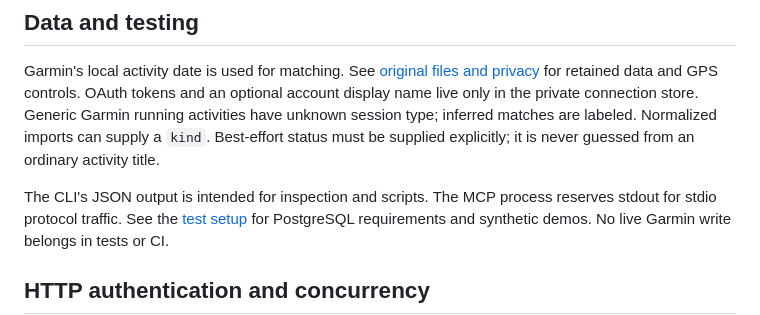
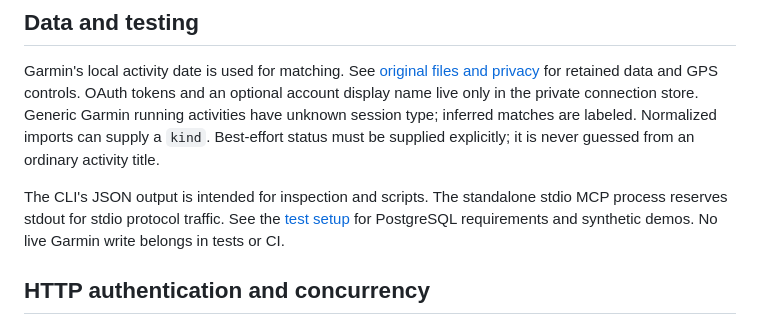
Before and after one commit to junlov/stride-coach, a Markdown page: docs/architecture.md, the part around the change. Drawn GitHub-style.

Commit message:
no-mistakes(document): Clarify standalone MCP stdout documentation

```diff
--- a/docs/architecture.md
+++ b/docs/architecture.md
@@ -104,7 +104,7 @@ OAuth tokens and an optional account display name live only in the private conne
 Generic Garmin running activities have unknown session type; inferred matches are labeled. Normalized imports can supply a `kind`. Best-effort status
 must be supplied explicitly; it is never guessed from an ordinary activity title.
 
-The CLI's JSON output is intended for inspection and scripts. The MCP process reserves
+The CLI's JSON output is intended for inspection and scripts. The standalone stdio MCP process reserves
 stdout for stdio protocol traffic. See the [test setup](self-hosting.md#local-offline-tests-and-synthetic-proof)
 for PostgreSQL requirements and synthetic demos. No live Garmin write belongs in tests or CI.
 
```
